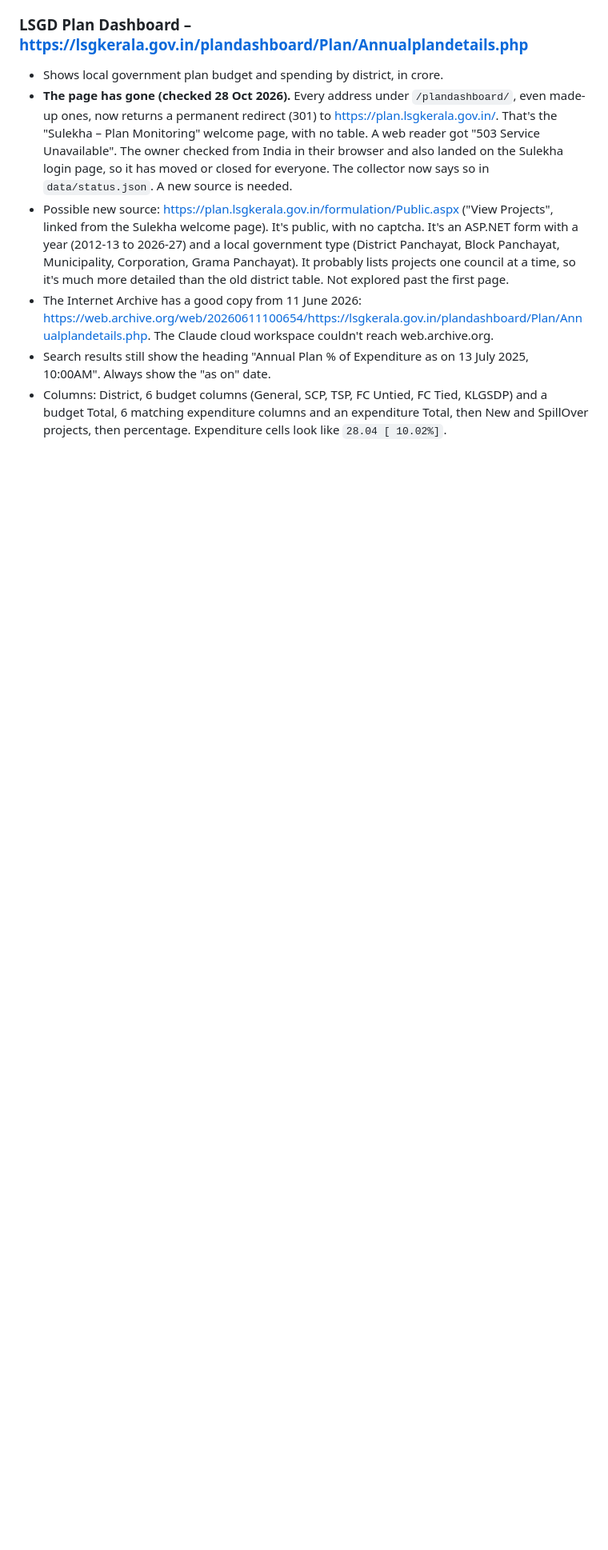
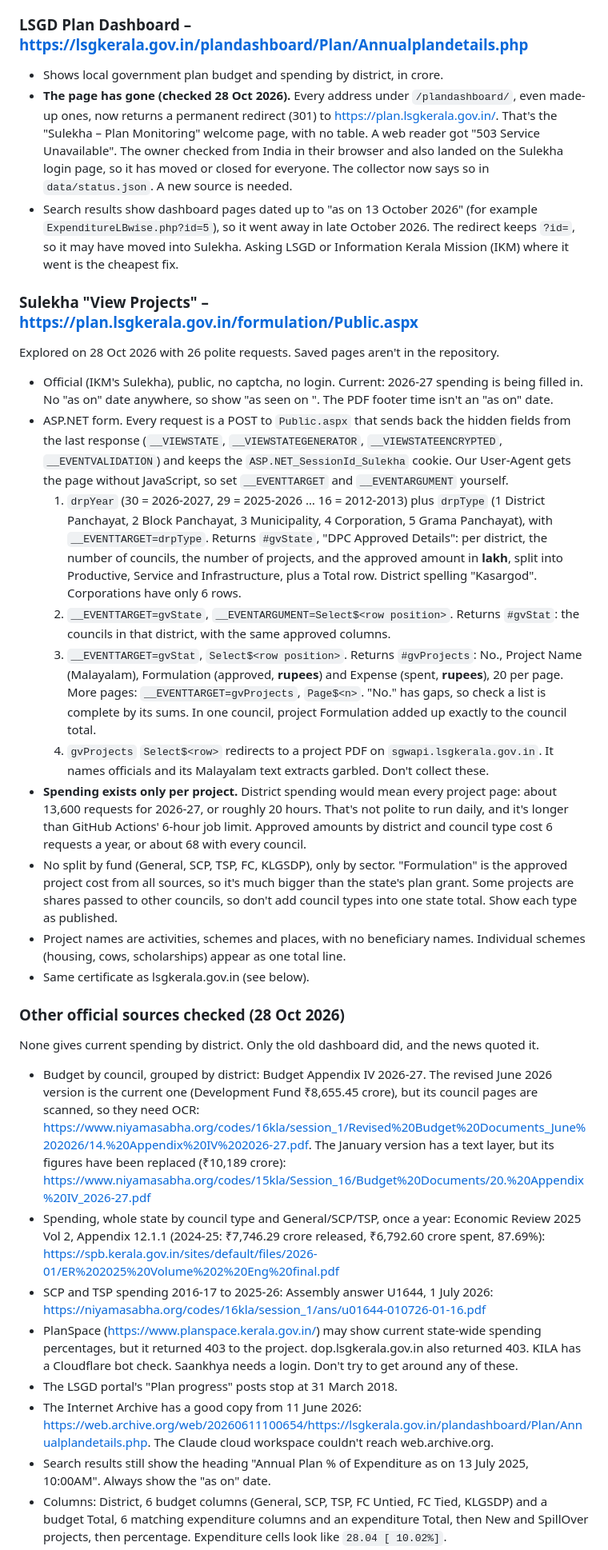
Before and after one commit to jincemp/kerala-public-money, a Markdown page: CLAUDE.md, the part around one of its changes. Shown at 80% size. Rendered like a GitHub page; blank space fills up the shorter version.

Commit message:
Notes: what Sulekha "View Projects" and other sources offer
Sulekha's public page is official and current. It has approved amounts
by district and council, but spending only per project, and no fund
split or "as on" date. No other official source gives current spending
by district. Also note the KIIFB placeholder row and the certifi
version risk.

Co-Authored-By: Claude Opus 5.5 <noreply@anthropic.com>
Claude-Session: https://claude.ai/code/session_01GQ2dqCTTnJrPbiWMVMMhqc

```diff
--- a/CLAUDE.md
+++ b/CLAUDE.md
@@ -26,7 +27,28 @@ A citizen-run dashboard showing where Kerala's public money goes, built only fro
 ### LSGD Plan Dashboard – https://lsgkerala.gov.in/plandashboard/Plan/Annualplandetails.php
 - Shows local government plan budget and spending by district, in crore.
 - **The page has gone (checked 28 Oct 2026).** Every address under `/plandashboard/`, even made-up ones, now returns a permanent redirect (301) to https://plan.lsgkerala.gov.in/. That's the "Sulekha – Plan Monitoring" welcome page, with no table. A web reader got "503 Service Unavailable". The owner checked from India in their browser and also landed on the Sulekha login page, so it has moved or closed for everyone. The collector now says so in `data/status.json`. A new source is needed.
-- Possible new source: https://plan.lsgkerala.gov.in/formulation/Public.aspx ("View Projects", linked from the Sulekha welcome page). It's public, with no captcha. It's an ASP.NET form with a year (2012-13 to 2026-27) and a local government type (District Panchayat, Block Panchayat, Municipality, Corporation, Grama Panchayat). It probably lists projects one council at a time, so it's much more detailed than the old district table. Not explored past the first page.
+- Search results show dashboard pages dated up to "as on 13 October 2026" (for example `ExpenditureLBwise.php?id=5`), so it went away in late October 2026. The redirect keeps `?id=`, so it may have moved into Sulekha. Asking LSGD or Information Kerala Mission (IKM) where it went is the cheapest fix.
+
+### Sulekha "View Projects" – https://plan.lsgkerala.gov.in/formulation/Public.aspx
+Explored on 28 Oct 2026 with 26 polite requests. Saved pages aren't in the repository.
+- Official (IKM's Sulekha), public, no captcha, no login. Current: 2026-27 spending is being filled in. No "as on" date anywhere, so show "as seen on <collection date>". The PDF footer time isn't an "as on" date.
+- ASP.NET form. Every request is a POST to `Public.aspx` that sends back the hidden fields from the last response (`__VIEWSTATE`, `__VIEWSTATEGENERATOR`, `__VIEWSTATEENCRYPTED`, `__EVENTVALIDATION`) and keeps the `ASP.NET_SessionId_Sulekha` cookie. Our User-Agent gets the page without JavaScript, so set `__EVENTTARGET` and `__EVENTARGUMENT` yourself.
+  1. `drpYear` (30 = 2026-2027, 29 = 2025-2026 … 16 = 2012-2013) plus `drpType` (1 District Panchayat, 2 Block Panchayat, 3 Municipality, 4 Corporation, 5 Grama Panchayat), with `__EVENTTARGET=drpType`. Returns `#gvState`, "DPC Approved Details": per district, the number of councils, the number of projects, and the approved amount in **lakh**, split into Productive, Service and Infrastructure, plus a Total row. District spelling "Kasargod". Corporations have only 6 rows.
+  2. `__EVENTTARGET=gvState`, `__EVENTARGUMENT=Select$<row position>`. Returns `#gvStat`: the councils in that district, with the same approved columns.
+  3. `__EVENTTARGET=gvStat`, `Select$<row position>`. Returns `#gvProjects`: No., Project Name (Malayalam), Formulation (approved, **rupees**) and Expense (spent, **rupees**), 20 per page. More pages: `__EVENTTARGET=gvProjects`, `Page$<n>`. "No." has gaps, so check a list is complete by its sums. In one council, project Formulation added up exactly to the council total.
+  4. `gvProjects` `Select$<row>` redirects to a project PDF on `sgwapi.lsgkerala.gov.in`. It names officials and its Malayalam text extracts garbled. Don't collect these.
+- **Spending exists only per project.** District spending would mean every project page: about 13,600 requests for 2026-27, or roughly 20 hours. That's not polite to run daily, and it's longer than GitHub Actions' 6-hour job limit. Approved amounts by district and council type cost 6 requests a year, or about 68 with every council.
+- No split by fund (General, SCP, TSP, FC, KLGSDP), only by sector. "Formulation" is the approved project cost from all sources, so it's much bigger than the state's plan grant. Some projects are shares passed to other councils, so don't add council types into one state total. Show each type as published.
+- Project names are activities, schemes and places, with no beneficiary names. Individual schemes (housing, cows, scholarships) appear as one total line.
+- Same certificate as lsgkerala.gov.in (see below).
+
+### Other official sources checked (28 Oct 2026)
+None gives current spending by district. Only the old dashboard did, and the news quoted it.
+- Budget by council, grouped by district: Budget Appendix IV 2026-27. The revised June 2026 version is the current one (Development Fund ₹8,655.45 crore), but its council pages are scanned, so they need OCR: https://www.niyamasabha.org/codes/16kla/session_1/Revised%20Budget%20Documents_June%202026/14.%20Appendix%20IV%202026-27.pdf. The January version has a text layer, but its figures have been replaced (₹10,189 crore): https://www.niyamasabha.org/codes/15kla/Session_16/Budget%20Documents/20.%20Appendix%20IV_2026-27.pdf
+- Spending, whole state by council type and General/SCP/TSP, once a year: Economic Review 2025 Vol 2, Appendix 12.1.1 (2024-25: ₹7,746.29 crore released, ₹6,792.60 crore spent, 87.69%): https://spb.kerala.gov.in/sites/default/files/2026-01/ER%202025%20Volume%202%20Eng%20final.pdf
+- SCP and TSP spending 2016-17 to 2025-26: Assembly answer U1644, 1 July 2026: https://niyamasabha.org/codes/16kla/session_1/ans/u01644-010726-01-16.pdf
+- PlanSpace (https://www.planspace.kerala.gov.in/) may show current state-wide spending percentages, but it returned 403 to the project. dop.lsgkerala.gov.in also returned 403. KILA has a Cloudflare bot check. Saankhya needs a login. Don't try to get around any of these.
+- The LSGD portal's "Plan progress" posts stop at 31 March 2018.
 - The Internet Archive has a good copy from 11 June 2026: https://web.archive.org/web/20260611100654/https://lsgkerala.gov.in/plandashboard/Plan/Annualplandetails.php. The Claude cloud workspace couldn't reach web.archive.org.
 - Search results still show the heading "Annual Plan % of Expenditure as on 13 July 2025, 10:00AM". Always show the "as on" date.
 - Columns: District, 6 budget columns (General, SCP, TSP, FC Untied, FC Tied, KLGSDP) and a budget Total, 6 matching expenditure columns and an expenditure Total, then New and SpillOver projects, then percentage. Expenditure cells look like `28.04 [ 10.02%]`.
```
Also changed, not shown: other parts of CLAUDE.md (+3 -2 lines).
